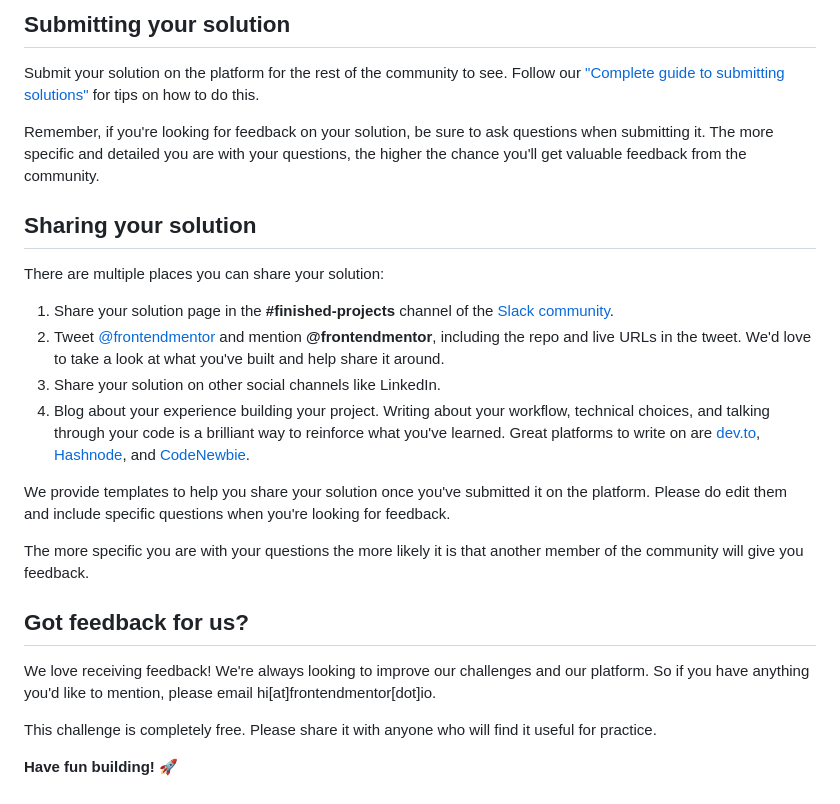
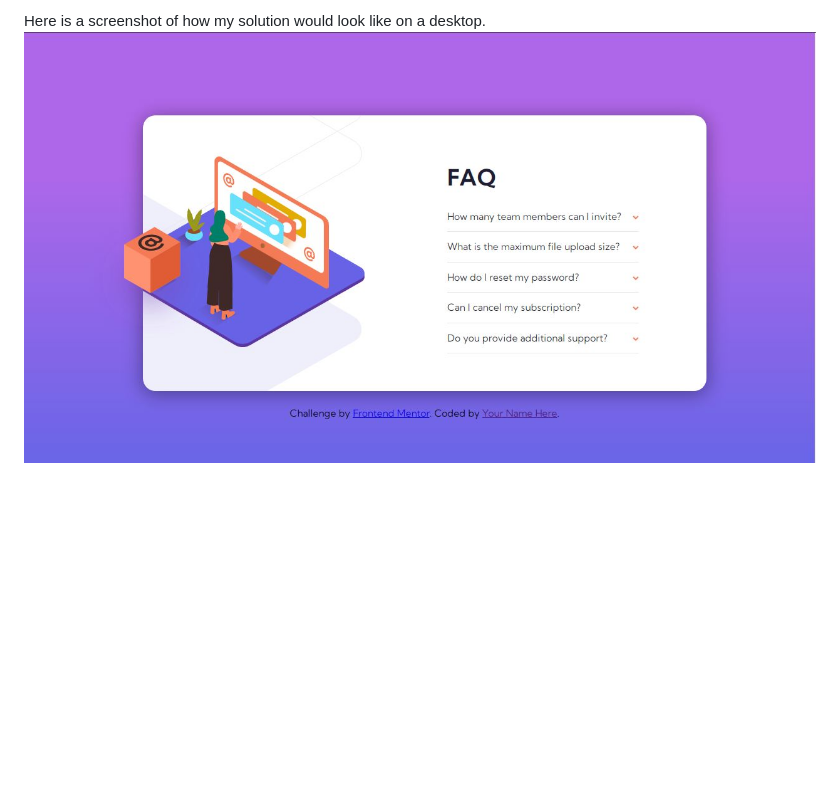
Before and after one commit to jonathan401/FAQ-Accordion-Card, a Markdown page: README.md, the part around the change printed below. GitHub-like rendering; pictures changed too: assets/images/Project-Screenshot.JPG (added); blank space fills up the shorter version.

```diff
--- a/README.md
+++ b/README.md
@@ -69,26 +9,2 @@ Once you've added your information to the template, delete this file and rename
-## Submitting your solution
-
-Submit your solution on the platform for the rest of the community to see. Follow our ["Complete guide to submitting solutions"](https://medium.com/frontend-mentor/a-complete-guide-to-submitting-solutions-on-frontend-mentor-ac6384162248) for tips on how to do this.
-
-Remember, if you're looking for feedback on your solution, be sure to ask questions when submitting it. The more specific and detailed you are with your questions, the higher the chance you'll get valuable feedback from the community.
-
-## Sharing your solution
-
-There are multiple places you can share your solution:
-
-1. Share your solution page in the **#finished-projects** channel of the [Slack community](https://www.frontendmentor.io/slack).
-2. Tweet [@frontendmentor](https://twitter.com/frontendmentor) and mention **@frontendmentor**, including the repo and live URLs in the tweet. We'd love to take a look at what you've built and help share it around.
-3. Share your solution on other social channels like LinkedIn.
-4. Blog about your experience building your project. Writing about your workflow, technical choices, and talking through your code is a brilliant way to reinforce what you've learned. Great platforms to write on are [dev.to](https://dev.to/), [Hashnode](https://hashnode.com/), and [CodeNewbie](https://community.codenewbie.org/).
-
-We provide templates to help you share your solution once you've submitted it on the platform. Please do edit them and include specific questions when you're looking for feedback.
-
-The more specific you are with your questions the more likely it is that another member of the community will give you feedback.
-
-## Got feedback for us?
-
-We love receiving feedback! We're always looking to improve our challenges and our platform. So if you have anything you'd like to mention, please email hi[at]frontendmentor[dot]io.
-
-This challenge is completely free. Please share it with anyone who will find it useful for practice.
-
-**Have fun building!** 🚀
+Here is a screenshot of how my solution would look like on a desktop.
+![Desktop-Version](./assets/images/Project-Screenshot.JPG)
```
Also changed, not shown: other parts of README.md (+4 -64 lines), README-template.md (deleted, +0 -112 lines).
